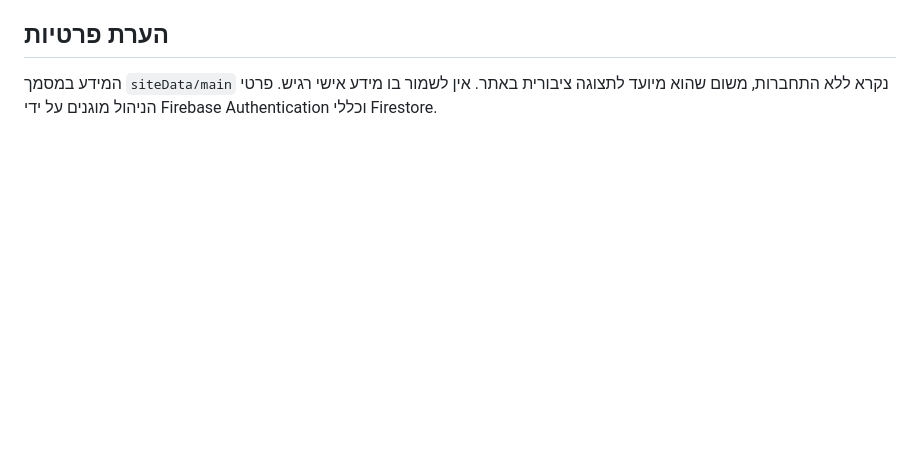
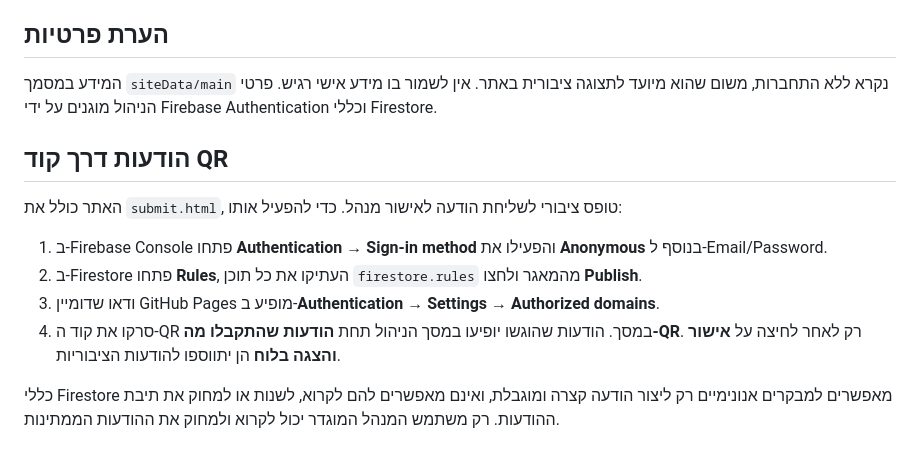
Before and after one commit to rovaitgadsam/ort-shakim-staff-screen, a Markdown page: README.md, the part around the change. Drawn GitHub-style; blank space fills up the shorter version.

Commit message:
Document Firebase setup for QR message submissions

```diff
--- a/README.md
+++ b/README.md
@@ -51,3 +51,15 @@
 ## הערת פרטיות
 
 המידע במסמך `siteData/main` נקרא ללא התחברות, משום שהוא מיועד לתצוגה ציבורית באתר. אין לשמור בו מידע אישי רגיש. פרטי הניהול מוגנים על ידי Firebase Authentication וכללי Firestore.
+
+
+## הודעות דרך קוד QR
+
+האתר כולל את `submit.html`, טופס ציבורי לשליחת הודעה לאישור מנהל. כדי להפעיל אותו:
+
+1. ב-Firebase Console פתחו **Authentication → Sign-in method** והפעילו את **Anonymous** בנוסף ל-Email/Password.
+2. ב-Firestore פתחו **Rules**, העתיקו את כל תוכן `firestore.rules` מהמאגר ולחצו **Publish**.
+3. ודאו שדומיין GitHub Pages מופיע ב-**Authentication → Settings → Authorized domains**.
+4. סרקו את קוד ה-QR במסך. הודעות שהוגשו יופיעו במסך הניהול תחת **הודעות שהתקבלו מה-QR**. רק לאחר לחיצה על **אישור והצגה בלוח** הן יתווספו להודעות הציבוריות.
+
+כללי Firestore מאפשרים למבקרים אנונימיים רק ליצור הודעה קצרה ומוגבלת, ואינם מאפשרים להם לקרוא, לשנות או למחוק את תיבת ההודעות. רק משתמש המנהל המוגדר יכול לקרוא ולמחוק את ההודעות הממתינות.
```
